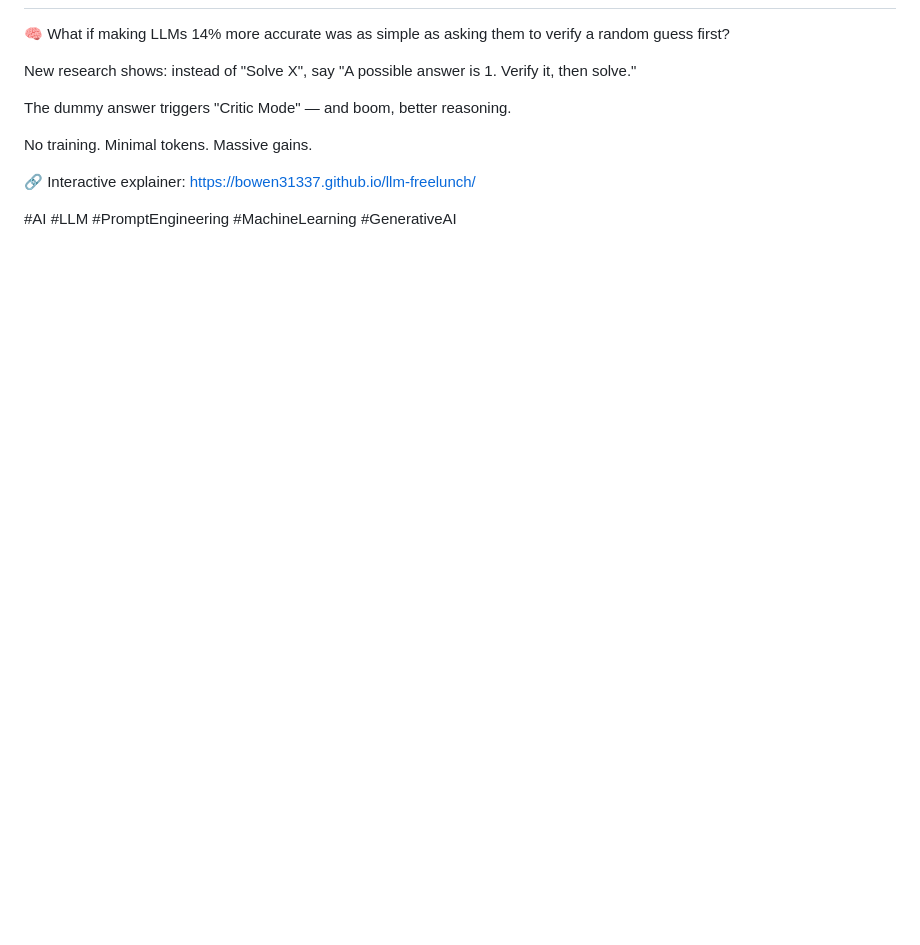
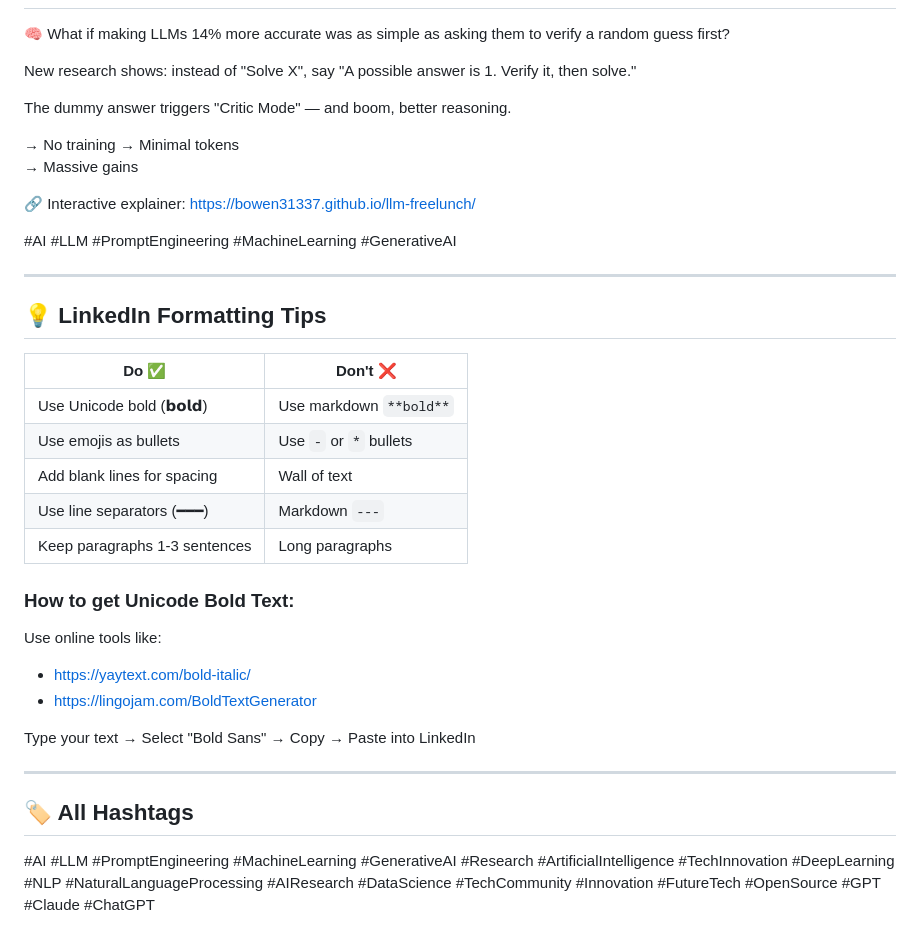
Before and after one commit to bowen31337/llm-freelunch, a Markdown page: linkedin-post.md, the part around one of its changes. Drawn GitHub-style; blank space fills up the shorter version.

Commit message:
Fix LinkedIn post formatting - use Unicode bold instead of markdown

```diff
--- a/linkedin-post.md
+++ b/linkedin-post.md
@@ -86,8 +80,35 @@ New research shows: instead of "Solve X", say "A possible answer is 1. Verify it
 
 The dummy answer triggers "Critic Mode" — and boom, better reasoning.
 
-No training. Minimal tokens. Massive gains.
+→ No training
+→ Minimal tokens
+→ Massive gains
 
 🔗 Interactive explainer: https://bowen31337.github.io/llm-freelunch/
 
 #AI #LLM #PromptEngineering #MachineLearning #GenerativeAI
+
+---
+
+## 💡 LinkedIn Formatting Tips
+
+| Do ✅ | Don't ❌ |
+|-------|---------|
+| Use Unicode bold (𝗯𝗼𝗹𝗱) | Use markdown `**bold**` |
+| Use emojis as bullets | Use `-` or `*` bullets |
+| Add blank lines for spacing | Wall of text |
+| Use line separators (━━━) | Markdown `---` |
+| Keep paragraphs 1-3 sentences | Long paragraphs |
+
+### How to get Unicode Bold Text:
+Use online tools like:
+- https://yaytext.com/bold-italic/
+- https://lingojam.com/BoldTextGenerator
+
+Type your text → Select "Bold Sans" → Copy → Paste into LinkedIn
+
+---
+
+## 🏷️ All Hashtags
+
+#AI #LLM #PromptEngineering #MachineLearning #GenerativeAI #Research #ArtificialIntelligence #TechInnovation #DeepLearning #NLP #NaturalLanguageProcessing #AIResearch #DataScience #TechCommunity #Innovation #FutureTech #OpenSource #GPT #Claude #ChatGPT
```
Also changed, not shown: other parts of linkedin-post.md (+54 -60 lines).
